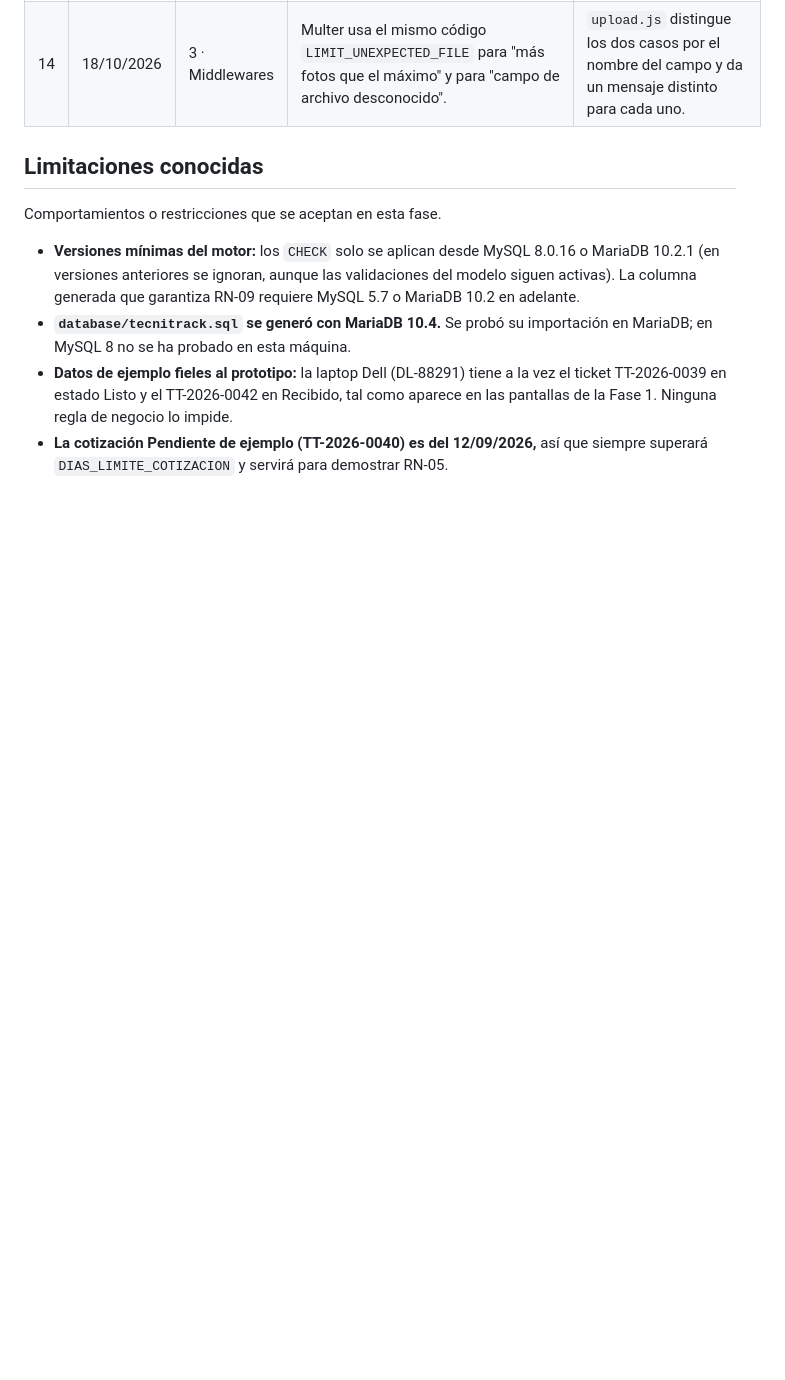
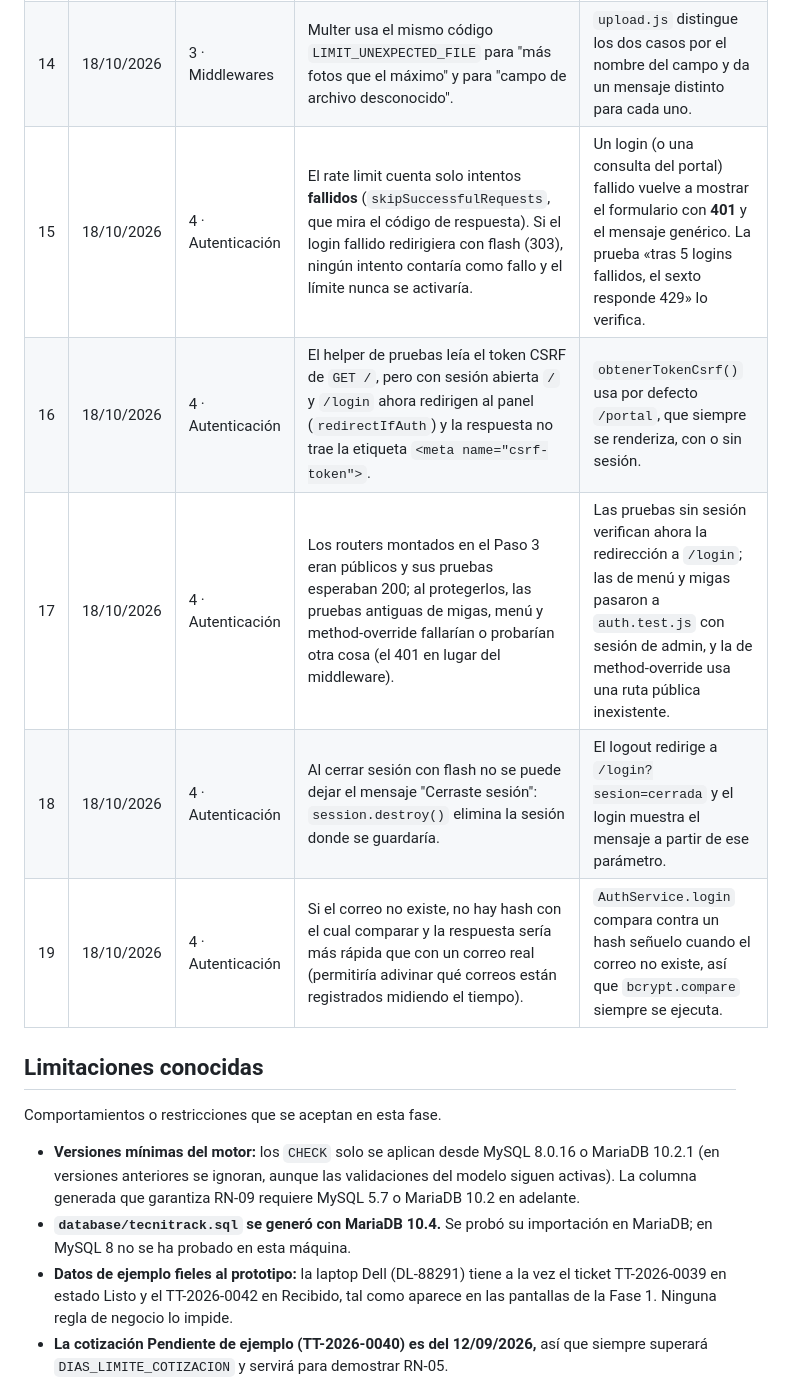
Before and after one commit to EdCas96/Proyecto-Fase-2-tecnitrack-dws901, a Markdown page: docs/INCIDENCIAS.md, the part around one of its changes. GitHub-like rendering; blank space fills up the shorter version.

```diff
--- a/docs/INCIDENCIAS.md
+++ b/docs/INCIDENCIAS.md
@@ -20,6 +20,11 @@ Problemas encontrados durante el desarrollo y cómo se resolvieron.
 | 12 | 18/10/2026 | 3 · Middlewares | Por defecto, express-mysql-session crea su propia tabla `sessions` al arrancar, fuera de las migraciones. | La tabla `sesiones` se crea con la migración `20261018000011-crear-sesiones.js` y el almacén usa `createDatabaseTable: false`. |
 | 13 | 18/10/2026 | 3 · Middlewares | `npm run db:sql` exportaría las sesiones activas de quien genera el script (datos locales y privados). | `generar-sql.js` omite los INSERT de `sesiones`; se verificó que el script sale idéntico con y sin sesiones activas. |
 | 14 | 18/10/2026 | 3 · Middlewares | Multer usa el mismo código `LIMIT_UNEXPECTED_FILE` para "más fotos que el máximo" y para "campo de archivo desconocido". | `upload.js` distingue los dos casos por el nombre del campo y da un mensaje distinto para cada uno. |
+| 15 | 18/10/2026 | 4 · Autenticación | El rate limit cuenta solo intentos **fallidos** (`skipSuccessfulRequests`, que mira el código de respuesta). Si el login fallido redirigiera con flash (303), ningún intento contaría como fallo y el límite nunca se activaría. | Un login (o una consulta del portal) fallido vuelve a mostrar el formulario con **401** y el mensaje genérico. La prueba «tras 5 logins fallidos, el sexto responde 429» lo verifica. |
+| 16 | 18/10/2026 | 4 · Autenticación | El helper de pruebas leía el token CSRF de `GET /`, pero con sesión abierta `/` y `/login` ahora redirigen al panel (`redirectIfAuth`) y la respuesta no trae la etiqueta `<meta name="csrf-token">`. | `obtenerTokenCsrf()` usa por defecto `/portal`, que siempre se renderiza, con o sin sesión. |
+| 17 | 18/10/2026 | 4 · Autenticación | Los routers montados en el Paso 3 eran públicos y sus pruebas esperaban 200; al protegerlos, las pruebas antiguas de migas, menú y method-override fallarían o probarían otra cosa (el 401 en lugar del middleware). | Las pruebas sin sesión verifican ahora la redirección a `/login`; las de menú y migas pasaron a `auth.test.js` con sesión de admin, y la de method-override usa una ruta pública inexistente. |
+| 18 | 18/10/2026 | 4 · Autenticación | Al cerrar sesión con flash no se puede dejar el mensaje "Cerraste sesión": `session.destroy()` elimina la sesión donde se guardaría. | El logout redirige a `/login?sesion=cerrada` y el login muestra el mensaje a partir de ese parámetro. |
+| 19 | 18/10/2026 | 4 · Autenticación | Si el correo no existe, no hay hash con el cual comparar y la respuesta sería más rápida que con un correo real (permitiría adivinar qué correos están registrados midiendo el tiempo). | `AuthService.login` compara contra un hash señuelo cuando el correo no existe, así que `bcrypt.compare` siempre se ejecuta. |
 
 ## Limitaciones conocidas
 
```
Also changed, not shown: other parts of docs/INCIDENCIAS.md (+9 -2 lines).
